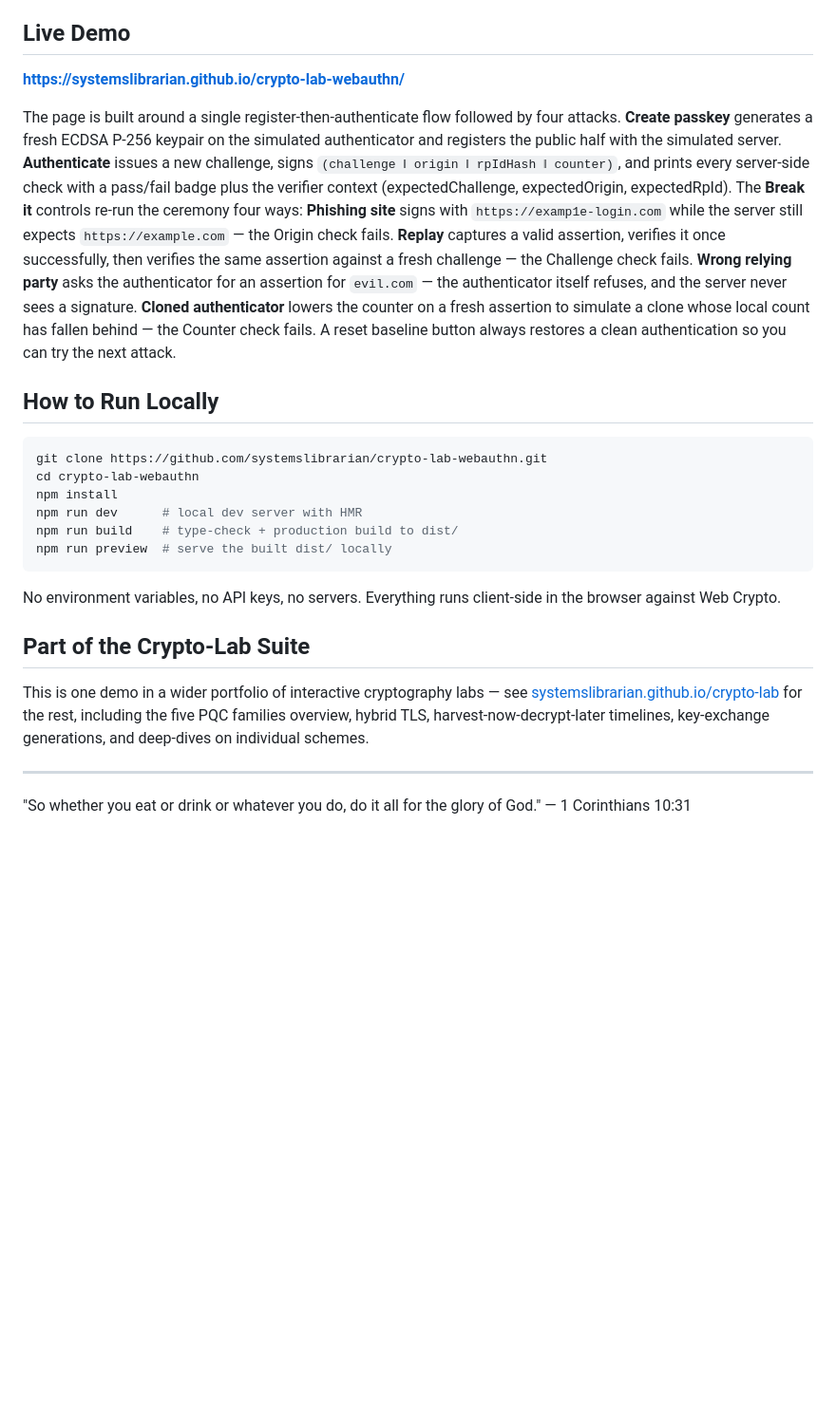
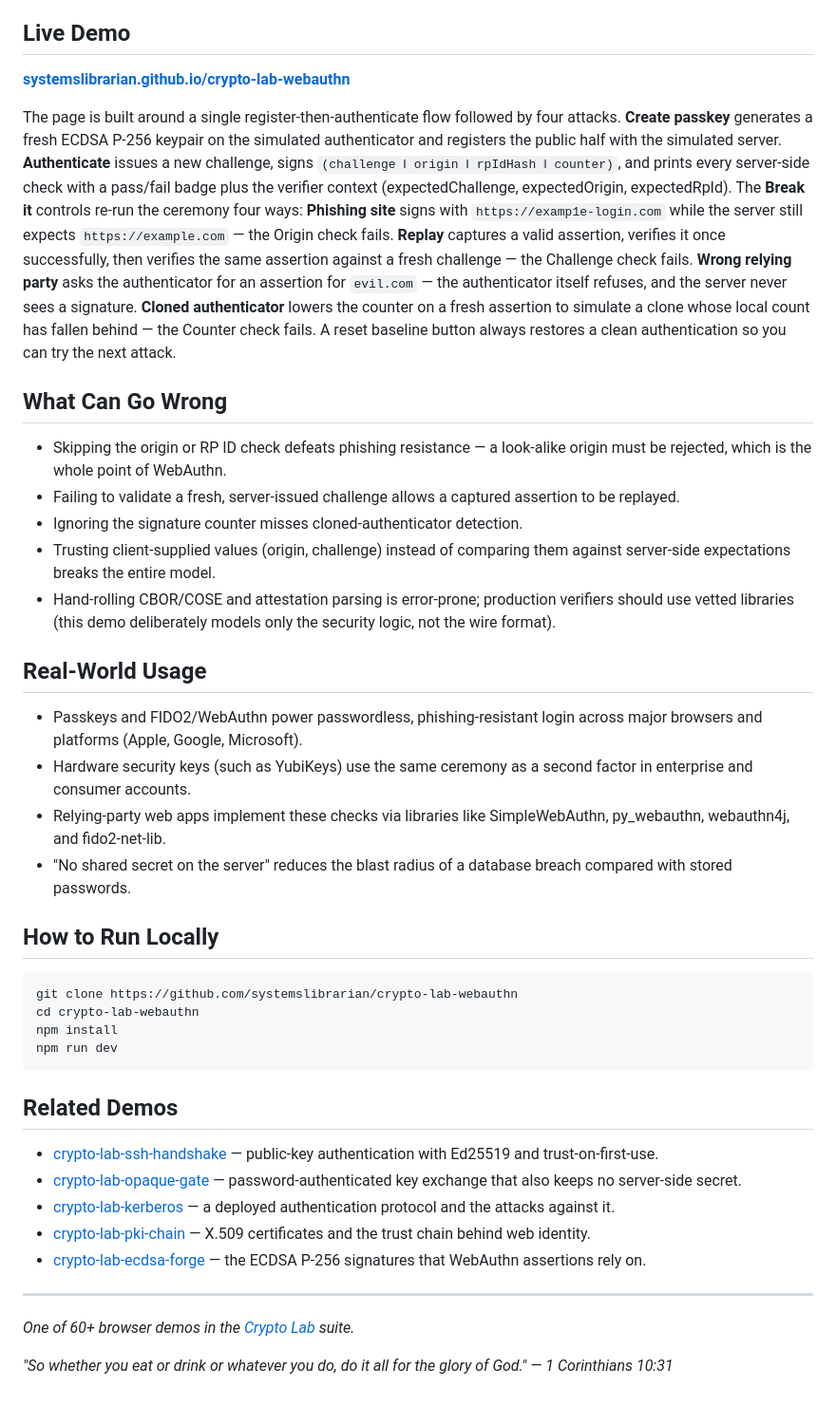
Before and after one commit to systemslibrarian/crypto-lab-webauthn, a Markdown page: README.md, the part around the change. Shown at 95% size. Rendered like a GitHub page; blank space fills up the shorter version.

Commit message:
docs: normalize README to canonical crypto-lab template + Related Demos
Uniform sections (What It Is / When to Use It / Live Demo / What Can Go Wrong /
Real-World Usage / How to Run Locally / Related Demos), standardized live-demo
link and footer. Prose preserved; analysis sections grounded in the demo's subject.

Co-Authored-By: Claude Opus 4.8 (1M context) <noreply@anthropic.com>

````diff
--- a/README.md
+++ b/README.md
@@ -15,27 +15,44 @@ A faithful model of the WebAuthn / FIDO2 passkey ceremony using **real ECDSA P-2
 
 ## Live Demo
 
-[**https://systemslibrarian.github.io/crypto-lab-webauthn/**](https://systemslibrarian.github.io/crypto-lab-webauthn/)
+**[systemslibrarian.github.io/crypto-lab-webauthn](https://systemslibrarian.github.io/crypto-lab-webauthn/)**
 
 The page is built around a single register-then-authenticate flow followed by four attacks. **Create passkey** generates a fresh ECDSA P-256 keypair on the simulated authenticator and registers the public half with the simulated server. **Authenticate** issues a new challenge, signs `(challenge ‖ origin ‖ rpIdHash ‖ counter)`, and prints every server-side check with a pass/fail badge plus the verifier context (expectedChallenge, expectedOrigin, expectedRpId). The **Break it** controls re-run the ceremony four ways: **Phishing site** signs with `https://examp1e-login.com` while the server still expects `https://example.com` — the Origin check fails. **Replay** captures a valid assertion, verifies it once successfully, then verifies the same assertion against a fresh challenge — the Challenge check fails. **Wrong relying party** asks the authenticator for an assertion for `evil.com` — the authenticator itself refuses, and the server never sees a signature. **Cloned authenticator** lowers the counter on a fresh assertion to simulate a clone whose local count has fallen behind — the Counter check fails. A reset baseline button always restores a clean authentication so you can try the next attack.
+
+## What Can Go Wrong
+
+- Skipping the origin or RP ID check defeats phishing resistance — a look-alike origin must be rejected, which is the whole point of WebAuthn.
+- Failing to validate a fresh, server-issued challenge allows a captured assertion to be replayed.
+- Ignoring the signature counter misses cloned-authenticator detection.
+- Trusting client-supplied values (origin, challenge) instead of comparing them against server-side expectations breaks the entire model.
+- Hand-rolling CBOR/COSE and attestation parsing is error-prone; production verifiers should use vetted libraries (this demo deliberately models only the security logic, not the wire format).
+
+## Real-World Usage
+
+- Passkeys and FIDO2/WebAuthn power passwordless, phishing-resistant login across major browsers and platforms (Apple, Google, Microsoft).
+- Hardware security keys (such as YubiKeys) use the same ceremony as a second factor in enterprise and consumer accounts.
+- Relying-party web apps implement these checks via libraries like SimpleWebAuthn, py_webauthn, webauthn4j, and fido2-net-lib.
+- "No shared secret on the server" reduces the blast radius of a database breach compared with stored passwords.
 
 ## How to Run Locally
 
 ```bash
-git clone https://github.com/systemslibrarian/crypto-lab-webauthn.git
+git clone https://github.com/systemslibrarian/crypto-lab-webauthn
 cd crypto-lab-webauthn
 npm install
-npm run dev      # local dev server with HMR
-npm run build    # type-check + production build to dist/
-npm run preview  # serve the built dist/ locally
+npm run dev
 ```
 
-No environment variables, no API keys, no servers. Everything runs client-side in the browser against Web Crypto.
+## Related Demos
 
-## Part of the Crypto-Lab Suite
-
-This is one demo in a wider portfolio of interactive cryptography labs — see [systemslibrarian.github.io/crypto-lab](https://systemslibrarian.github.io/crypto-lab/) for the rest, including the five PQC families overview, hybrid TLS, harvest-now-decrypt-later timelines, key-exchange generations, and deep-dives on individual schemes.
+- [crypto-lab-ssh-handshake](https://systemslibrarian.github.io/crypto-lab-ssh-handshake/) — public-key authentication with Ed25519 and trust-on-first-use.
+- [crypto-lab-opaque-gate](https://systemslibrarian.github.io/crypto-lab-opaque-gate/) — password-authenticated key exchange that also keeps no server-side secret.
+- [crypto-lab-kerberos](https://systemslibrarian.github.io/crypto-lab-kerberos/) — a deployed authentication protocol and the attacks against it.
+- [crypto-lab-pki-chain](https://systemslibrarian.github.io/crypto-lab-pki-chain/) — X.509 certificates and the trust chain behind web identity.
+- [crypto-lab-ecdsa-forge](https://systemslibrarian.github.io/crypto-lab-ecdsa-forge/) — the ECDSA P-256 signatures that WebAuthn assertions rely on.
 
 ---
 
-"So whether you eat or drink or whatever you do, do it all for the glory of God." — 1 Corinthians 10:31
+*One of 60+ browser demos in the [Crypto Lab](https://crypto-lab.systemslibrarian.dev/) suite.*
+
+*"So whether you eat or drink or whatever you do, do it all for the glory of God." — 1 Corinthians 10:31*
````
